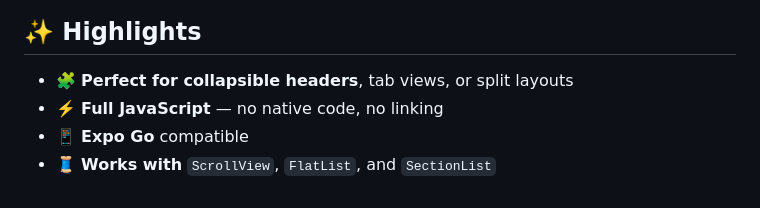
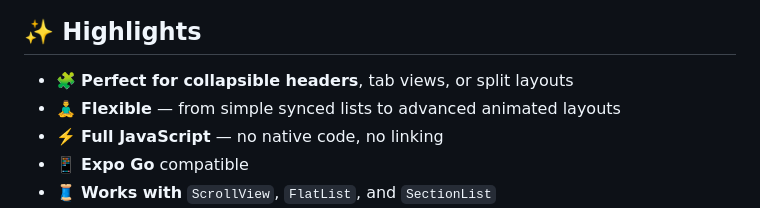
Before and after one commit to martinezguillaume/react-native-scroll-sync, a Markdown page: README.md, the part around the change. GitHub-like rendering.

Commit message:
docs: update readme

```diff
--- a/README.md
+++ b/README.md
@@ -13,6 +13,7 @@ Synchronize scroll positions between multiple scrollable components — `ScrollV
 ## ✨ Highlights
 
 - 🧩 **Perfect for collapsible headers**, tab views, or split layouts
+- 🧘‍♂️ **Flexible** — from simple synced lists to advanced animated layouts
 - ⚡️ **Full JavaScript** — no native code, no linking
 - 📱 **Expo Go** compatible
 - 🧵 **Works with** `ScrollView`, `FlatList`, and `SectionList`
```
